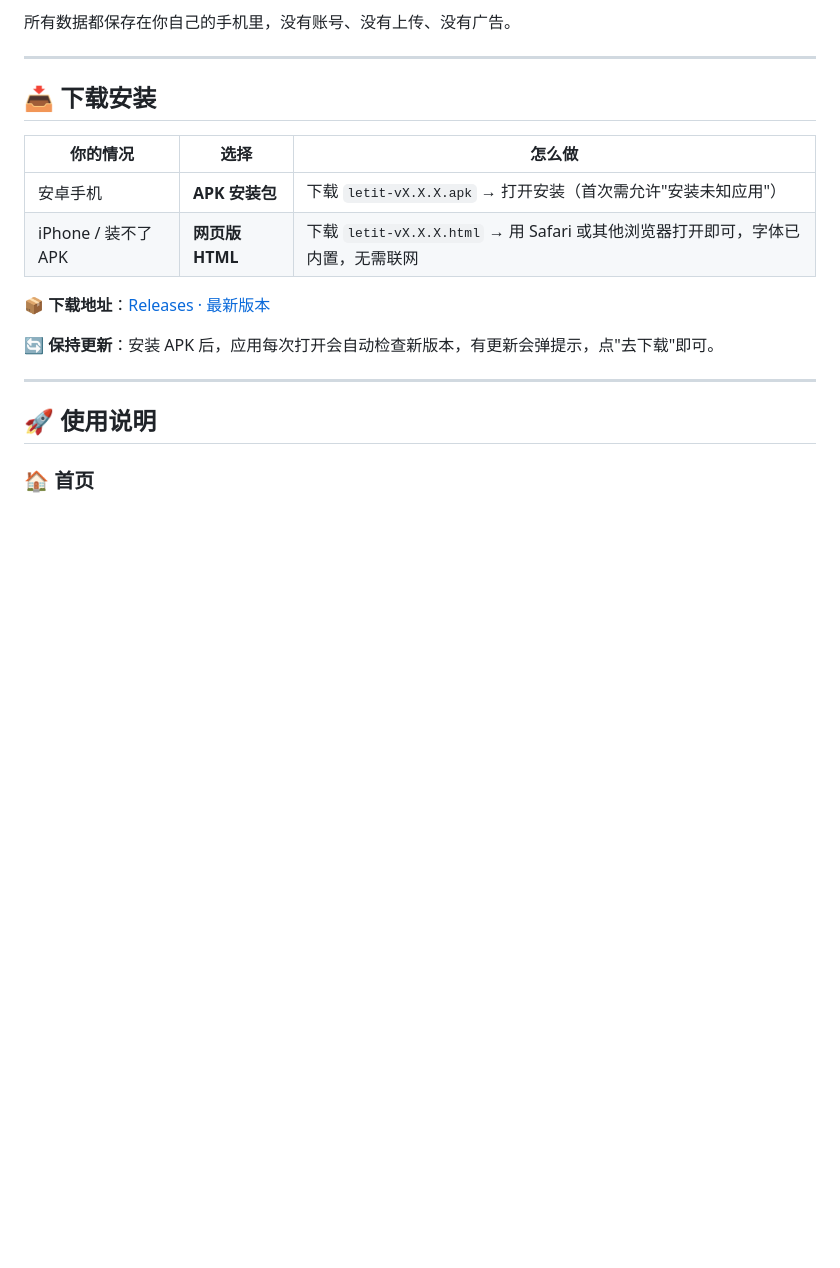
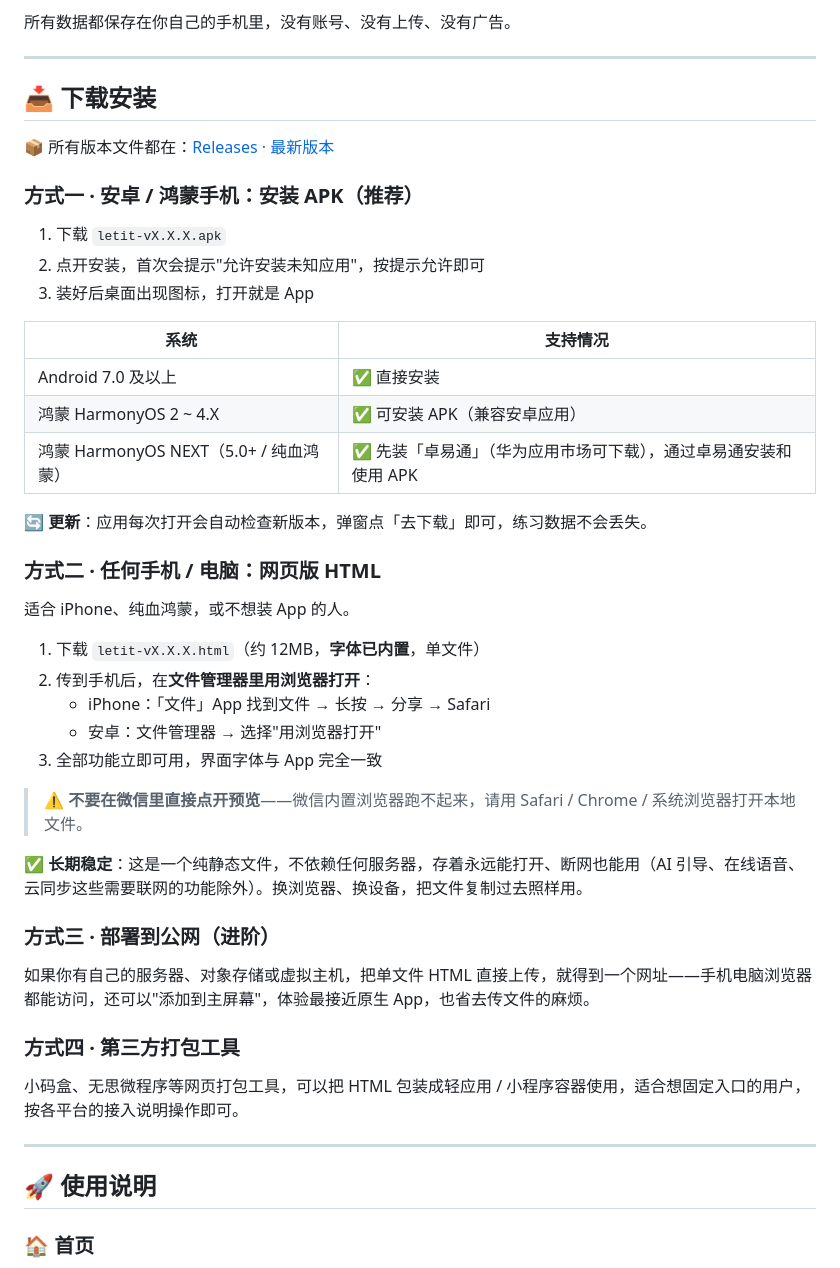
Before and after one commit to 1Xxuan/letit, a Markdown page: README.md, the part around one of its changes. GitHub-like rendering; blank space fills up the shorter version.

```diff
--- a/README.md
+++ b/README.md
@@ -31,14 +31,43 @@
 
 ## 📥 下载安装
 
-| 你的情况 | 选择 | 怎么做 |
-|---|---|---|
-| 安卓手机 | **APK 安装包** | 下载 `letit-vX.X.X.apk` → 打开安装（首次需允许"安装未知应用"） |
-| iPhone / 装不了 APK | **网页版 HTML** | 下载 `letit-vX.X.X.html` → 用 Safari 或其他浏览器打开即可，字体已内置，无需联网 |
+📦 所有版本文件都在：[Releases · 最新版本](https://github.com/1Xxuan/letit/releases/latest)
 
-📦 **下载地址**：[Releases · 最新版本](https://github.com/1Xxuan/letit/releases/latest)
+### 方式一 · 安卓 / 鸿蒙手机：安装 APK（推荐）
 
-🔄 **保持更新**：安装 APK 后，应用每次打开会自动检查新版本，有更新会弹提示，点"去下载"即可。
+1. 下载 `letit-vX.X.X.apk`
+2. 点开安装，首次会提示"允许安装未知应用"，按提示允许即可
+3. 装好后桌面出现图标，打开就是 App
+
+| 系统 | 支持情况 |
+|---|---|
+| Android 7.0 及以上 | ✅ 直接安装 |
+| 鸿蒙 HarmonyOS 2 ~ 4.X | ✅ 可安装 APK（兼容安卓应用） |
+| 鸿蒙 HarmonyOS NEXT（5.0+ / 纯血鸿蒙） | ✅ 先装「卓易通」（华为应用市场可下载），通过卓易通安装和使用 APK |
+
+🔄 **更新**：应用每次打开会自动检查新版本，弹窗点「去下载」即可，练习数据不会丢失。
+
+### 方式二 · 任何手机 / 电脑：网页版 HTML
+
+适合 iPhone、纯血鸿蒙，或不想装 App 的人。
+
+1. 下载 `letit-vX.X.X.html`（约 12MB，**字体已内置**，单文件）
+2. 传到手机后，在**文件管理器里用浏览器打开**：
+   - iPhone：「文件」App 找到文件 → 长按 → 分享 → Safari
+   - 安卓：文件管理器 → 选择"用浏览器打开"
+3. 全部功能立即可用，界面字体与 App 完全一致
+
+> ⚠️ **不要在微信里直接点开预览**——微信内置浏览器跑不起来，请用 Safari / Chrome / 系统浏览器打开本地文件。
+
+✅ **长期稳定**：这是一个纯静态文件，不依赖任何服务器，存着永远能打开、断网也能用（AI 引导、在线语音、云同步这些需要联网的功能除外）。换浏览器、换设备，把文件复制过去照样用。
+
+### 方式三 · 部署到公网（进阶）
+
+如果你有自己的服务器、对象存储或虚拟主机，把单文件 HTML 直接上传，就得到一个网址——手机电脑浏览器都能访问，还可以"添加到主屏幕"，体验最接近原生 App，也省去传文件的麻烦。
+
+### 方式四 · 第三方打包工具
+
+小码盒、无思微程序等网页打包工具，可以把 HTML 包装成轻应用 / 小程序容器使用，适合想固定入口的用户，按各平台的接入说明操作即可。
 
 ---
 
```
Also changed, not shown: other parts of README.md (+16 -10 lines).
